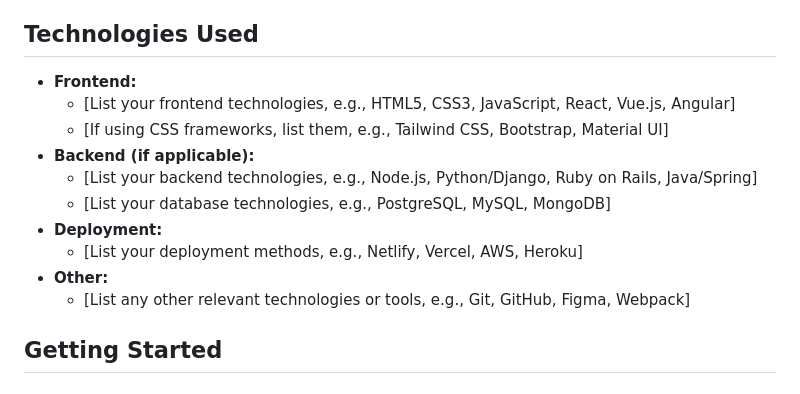
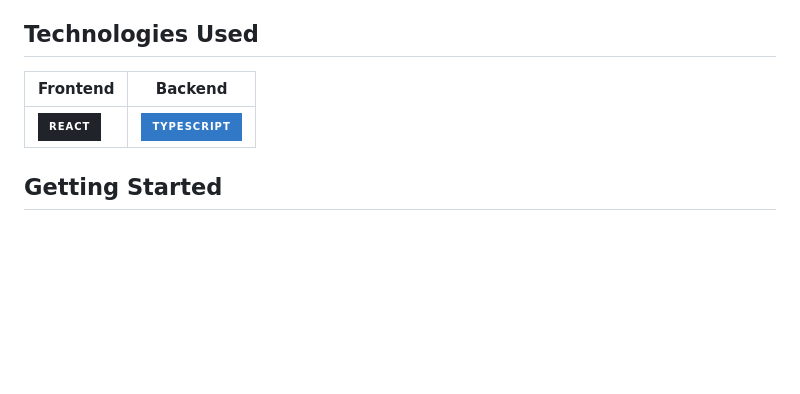
Before and after one commit to fayfan/SaraBaltz.com, a Markdown page: README.md, the part around the change. Drawn GitHub-style; badges without logos; blank space fills up the shorter version.

```diff
--- a/README.md
+++ b/README.md
@@ -16,16 +16,9 @@ This website showcases my skills & projects as a full-stack software engineer. I
 
 ## Technologies Used
 
-* **Frontend:**
-    * [List your frontend technologies, e.g., HTML5, CSS3, JavaScript, React, Vue.js, Angular]
-    * [If using CSS frameworks, list them, e.g., Tailwind CSS, Bootstrap, Material UI]
-* **Backend (if applicable):**
-    * [List your backend technologies, e.g., Node.js, Python/Django, Ruby on Rails, Java/Spring]
-    * [List your database technologies, e.g., PostgreSQL, MySQL, MongoDB]
-* **Deployment:**
-    * [List your deployment methods, e.g., Netlify, Vercel, AWS, Heroku]
-* **Other:**
-    * [List any other relevant technologies or tools, e.g., Git, GitHub, Figma, Webpack]
+| Frontend                                         | Backend                                          |
+|--------------------------------------------------|--------------------------------------------------|
+| [![React](https://img.shields.io/badge/React-20232A?style=for-the-badge&logo=react&logoColor=61DAFB)](https://reactjs.org/) | [![TypeScript](https://img.shields.io/badge/TypeScript-3178C6?style=for-the-badge&logo=typescript&logoColor=white)](https://www.typescriptlang.org/) |
 
 ## Getting Started
 
```
